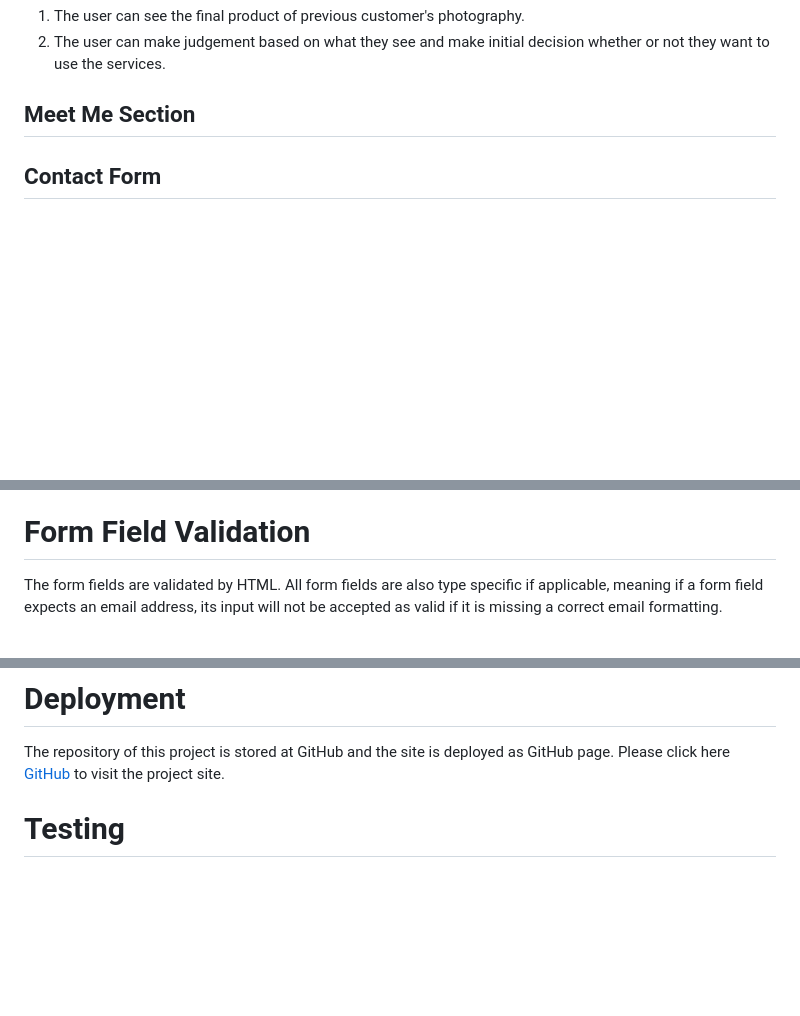
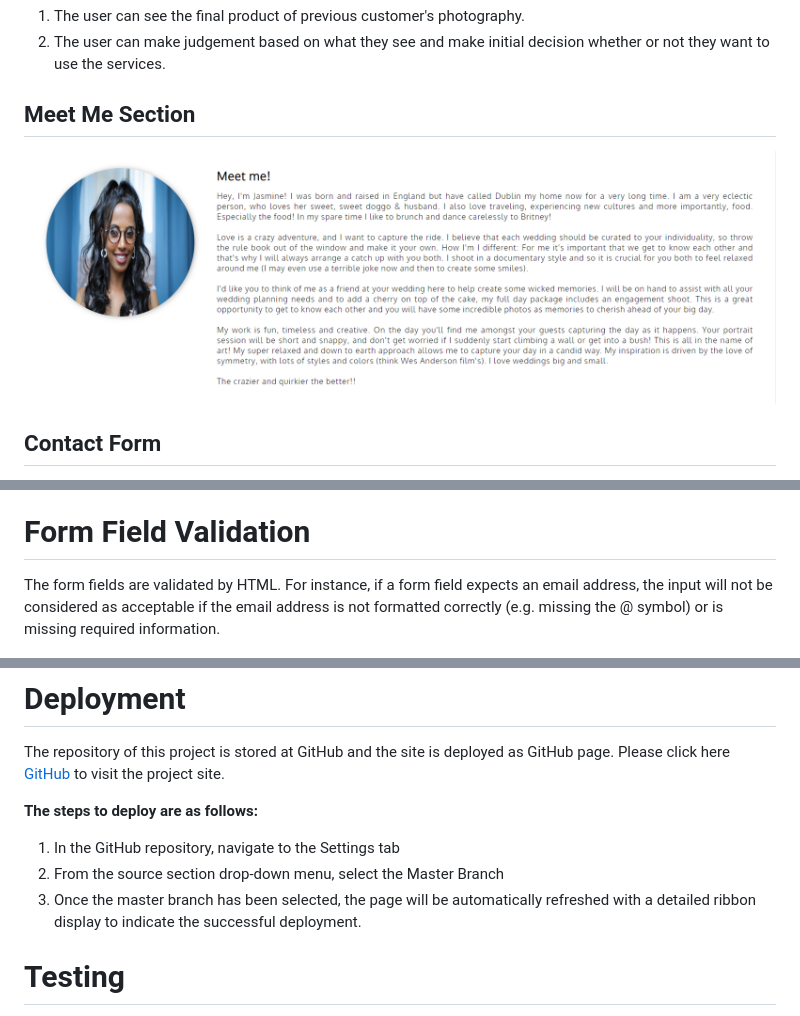
Before and after one commit to Code-Institute-Submissions/martynabrzezanska-M.J.B-Phototgraphy, a Markdown page: README.md, 3 parts joined by grey strips. Drawn GitHub-style; pictures changed too: assets/images/readme images /meetMe.png (added); blank space fills up the shorter version.

```diff
--- a/README.md
+++ b/README.md
@@ -100,7 +100,7 @@ The gallery page consists of multiples of images arranged using the flex propert
 2. The user can make judgement based on what they see and make initial decision whether or not they want to use the services.
 
 ## **Meet Me Section**
-
+![Meet Me](/assets/images/readme%20images%20/meetMe.png)
 
 ## **Contact Form**
 New visitor either hesitant and those wanting to make use of the service they can contact a photographer via contact form found on contact page.
@@ -127,12 +127,17 @@ The form also has a bluish-colored background image, which goes well with the da
 2. The form is user-friendly, with suggestions on what to expect in each field and which        elements of the form must be completed before it can be submitted.
 
 # Form Field Validation
-The form fields are validated by HTML. All form fields are also type specific if applicable, meaning if a form field expects an email address, its input will not be accepted as valid if it is missing a correct email formatting.
+The form fields are validated by HTML. For instance, if a form field expects an email address, the input will not be considered as acceptable if the email address is not formatted correctly (e.g. missing the @ symbol) or is missing required information.
 
 ![Form Validation](/assets/images/readme%20images%20/form-validation.png)
 
 # Deployment
 The repository of this project is stored at GitHub and the site is deployed as GitHub page. Please click here [GitHub](https://martynabrzezanska.github.io/M.J.B-Phototgraphy/) to visit the project site.
+
+**The steps to deploy are as follows:**
+1. In the GitHub repository, navigate to the Settings tab
+2. From the source section drop-down menu, select the Master Branch
+3. Once the master branch has been selected, the page will be automatically refreshed with a detailed ribbon display to indicate the successful deployment.
 
 # Testing
 >- I tested that this website works in different browsers such as Chrome, Firefox and Safari.
```
Also changed, not shown: other parts of README.md (+3 -3 lines), 1 other file.
